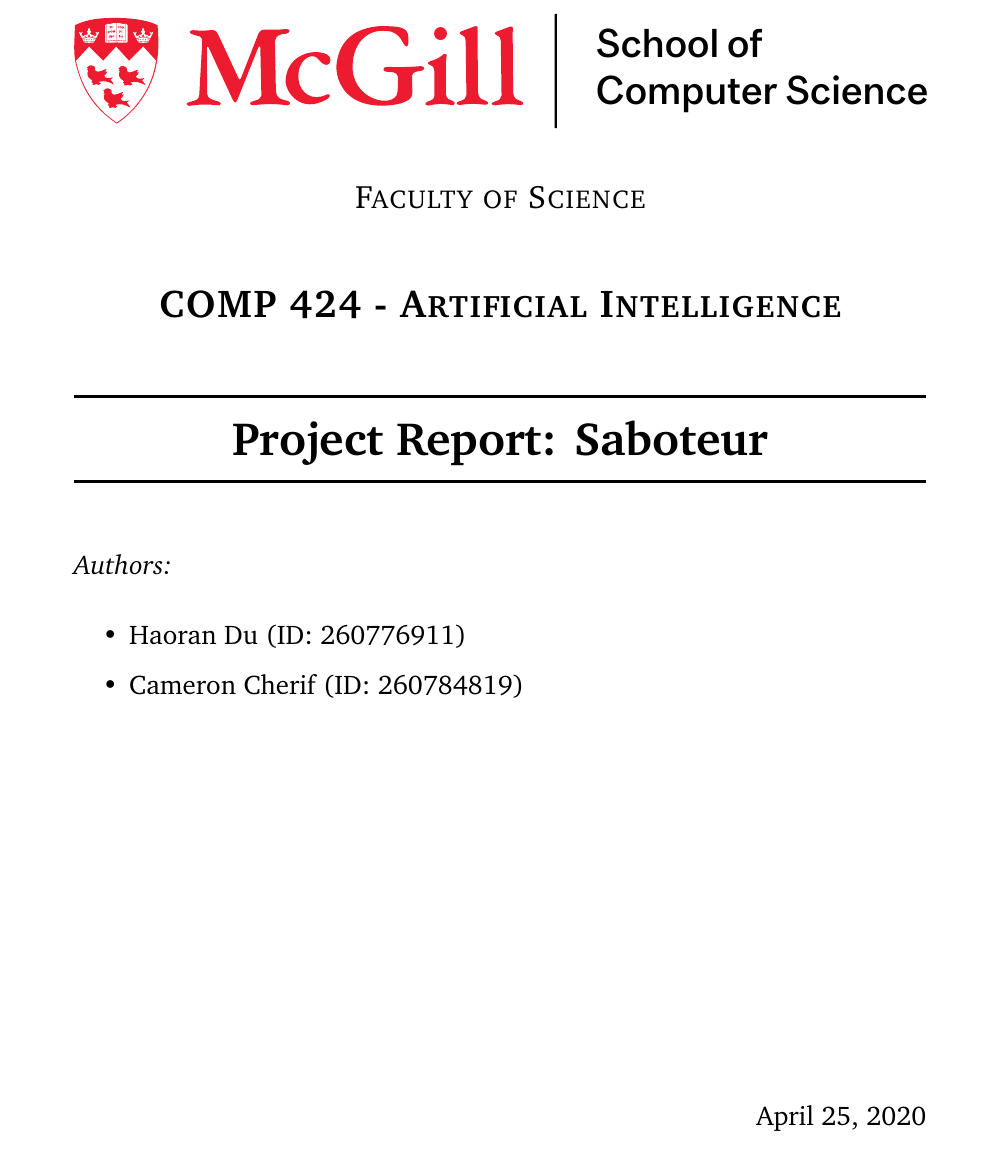
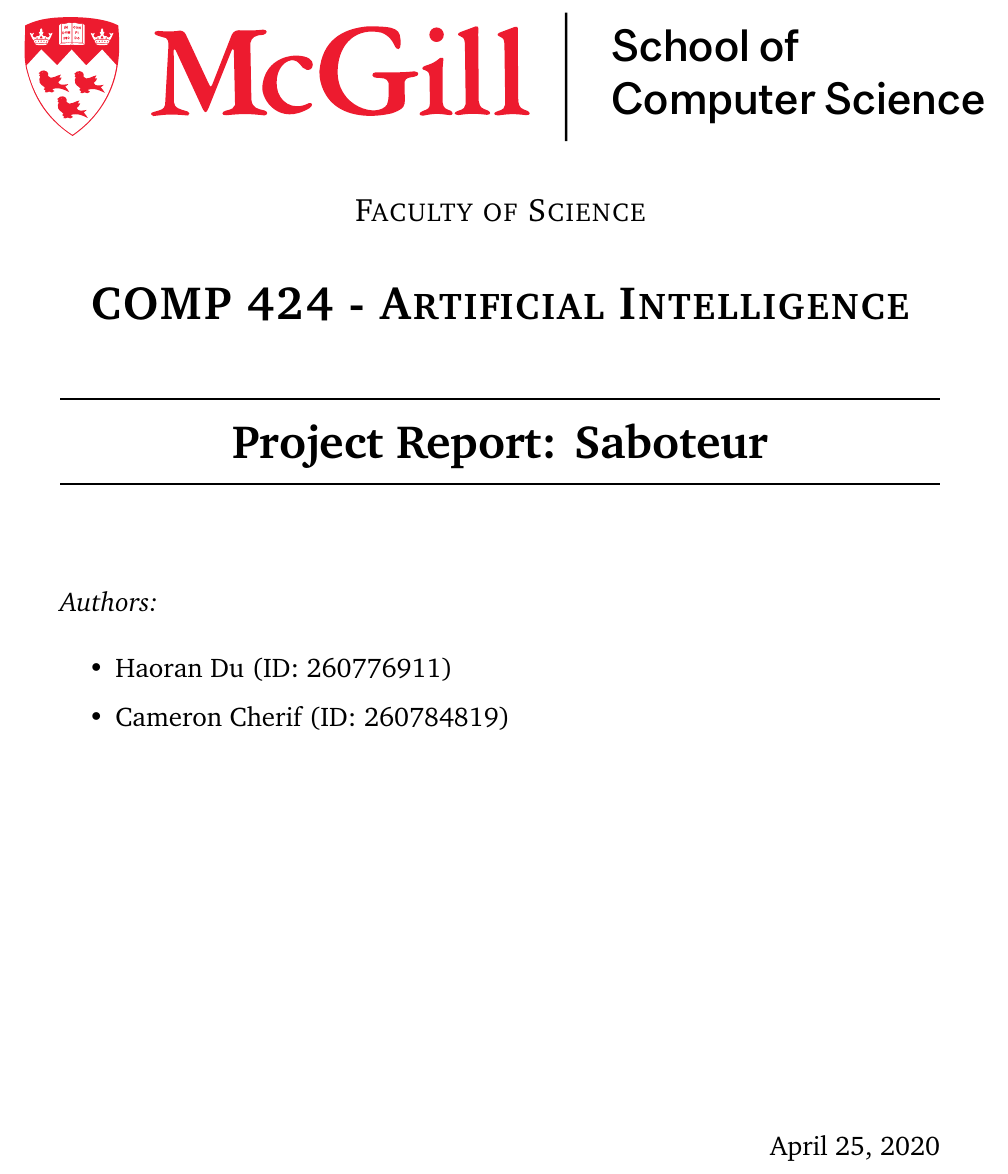
Before and after one commit to du-hr/Saboteur, a LaTeX document (Project Report/COMP424_Project_Report.tex, which reads Project Report/titlepage.tex): part of page 1 of 9, cut so that both start at the same text. Compiled offline with pdfLaTeX.

Commit message:
update title page

```diff
--- a/Project Report/titlepage.tex
+++ b/Project Report/titlepage.tex
@@ -4,6 +4,7 @@
 \begin{titlepage}
 
 \newcommand{\HRule}{\rule{\linewidth}{0.5mm}} % Defines a new command for the horizontal lines, change thickness here
+\newgeometry{top=0.8in,bottom=1.5in,right=1.0in,left=1.0in}
 
 
 %----------------------------------------------------------------------------------------
@@ -18,9 +19,10 @@
 %	HEADING SECTIONS
 %----------------------------------------------------------------------------------------
 
-\includegraphics[width = 16cm]{./figures/mcgill_socs.pdf}\\[1.0cm]
-\textsc{\Large Faculty of Science}\\[1.5cm]
-\textbf{\textsc{\LARGE COMP 424 - Artificial Intelligence}}\\[1.0cm]
+\hspace*{-0.30in}
+\includegraphics[width = 18cm]{./figures/mcgill_socs.pdf}\\[1.0cm]
+\textsc{\Large Faculty of Science}\\[1.2cm]
+\textbf{\textsc{\huge COMP 424 - Artificial Intelligence}}\\[1.0cm]
 % \textsc{\Large Department of Electrical and Computer Engineering}\\[1.0cm]
 
 %----------------------------------------------------------------------------------------
@@ -36,6 +38,7 @@
 %----------------------------------------------------------------------------------------
 
 %\begin{minipage}{0.4\hsize}
+\vspace{0.04cm}
 \begin{flushleft} \large
 \textit{Authors:}\\
 \begin{itemize}
@@ -43,7 +46,7 @@
   \item Cameron Cherif (ID: 260784819)
 \end{itemize}
 \end{flushleft}
-\vspace{6.5cm}
+\vspace{6.6cm}
 \makeatletter
 \begin{flushright} \large
 \@date
```
Also changed, not shown: Project Report/COMP424_Project_Report.pdf.
